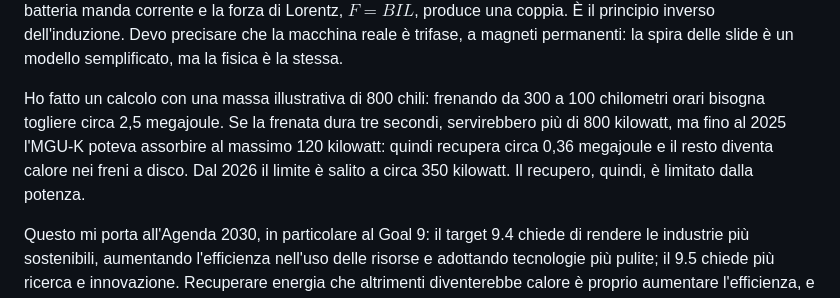
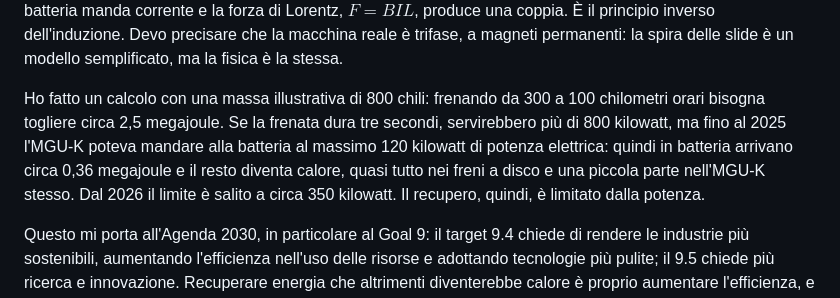
Before and after one commit to Chip-jpg/MGUK-KERS-Simulator, a Markdown page: content/theory/13-filo-logico-interrogazione.md, the part around the change. GitHub-like rendering.

```diff
--- a/content/theory/13-filo-logico-interrogazione.md
+++ b/content/theory/13-filo-logico-interrogazione.md
@@ -48,7 +48,7 @@ Se faccio ruotare una bobina in un campo, il flusso varia come un coseno e la fo
 
 A questo punto arrivo alla Formula 1. L'MGU-K è una macchina elettrica collegata al motore. In frenata funziona da generatore: le ruote fanno girare il rotore, il flusso varia, si induce corrente che carica la batteria, e per la legge di Lenz nasce una coppia che frena la macchina. In accelerazione funziona al contrario, da motore: la batteria manda corrente e la forza di Lorentz, $F = BIL$, produce una coppia. È il principio inverso dell'induzione. Devo precisare che la macchina reale è trifase, a magneti permanenti: la spira delle slide è un modello semplificato, ma la fisica è la stessa.
 
-Ho fatto un calcolo con una massa illustrativa di 800 chili: frenando da 300 a 100 chilometri orari bisogna togliere circa 2,5 megajoule. Se la frenata dura tre secondi, servirebbero più di 800 kilowatt, ma fino al 2025 l'MGU-K poteva assorbire al massimo 120 kilowatt: quindi recupera circa 0,36 megajoule e il resto diventa calore nei freni a disco. Dal 2026 il limite è salito a circa 350 kilowatt. Il recupero, quindi, è limitato dalla potenza.
+Ho fatto un calcolo con una massa illustrativa di 800 chili: frenando da 300 a 100 chilometri orari bisogna togliere circa 2,5 megajoule. Se la frenata dura tre secondi, servirebbero più di 800 kilowatt, ma fino al 2025 l'MGU-K poteva mandare alla batteria al massimo 120 kilowatt di potenza elettrica: quindi in batteria arrivano circa 0,36 megajoule e il resto diventa calore, quasi tutto nei freni a disco e una piccola parte nell'MGU-K stesso. Dal 2026 il limite è salito a circa 350 kilowatt. Il recupero, quindi, è limitato dalla potenza.
 
 Questo mi porta all'Agenda 2030, in particolare al Goal 9: il target 9.4 chiede di rendere le industrie più sostenibili, aumentando l'efficienza nell'uso delle risorse e adottando tecnologie più pulite; il 9.5 chiede più ricerca e innovazione. Recuperare energia che altrimenti diventerebbe calore è proprio aumentare l'efficienza, e la stessa idea si usa nei motori elettrici industriali e nei treni a levitazione magnetica. Collego anche il Goal 7, sull'energia, e il Goal 13, sul clima.
 
```
Also changed, not shown: content/theory/10-kers-mguk.md (+14 -9 lines).
